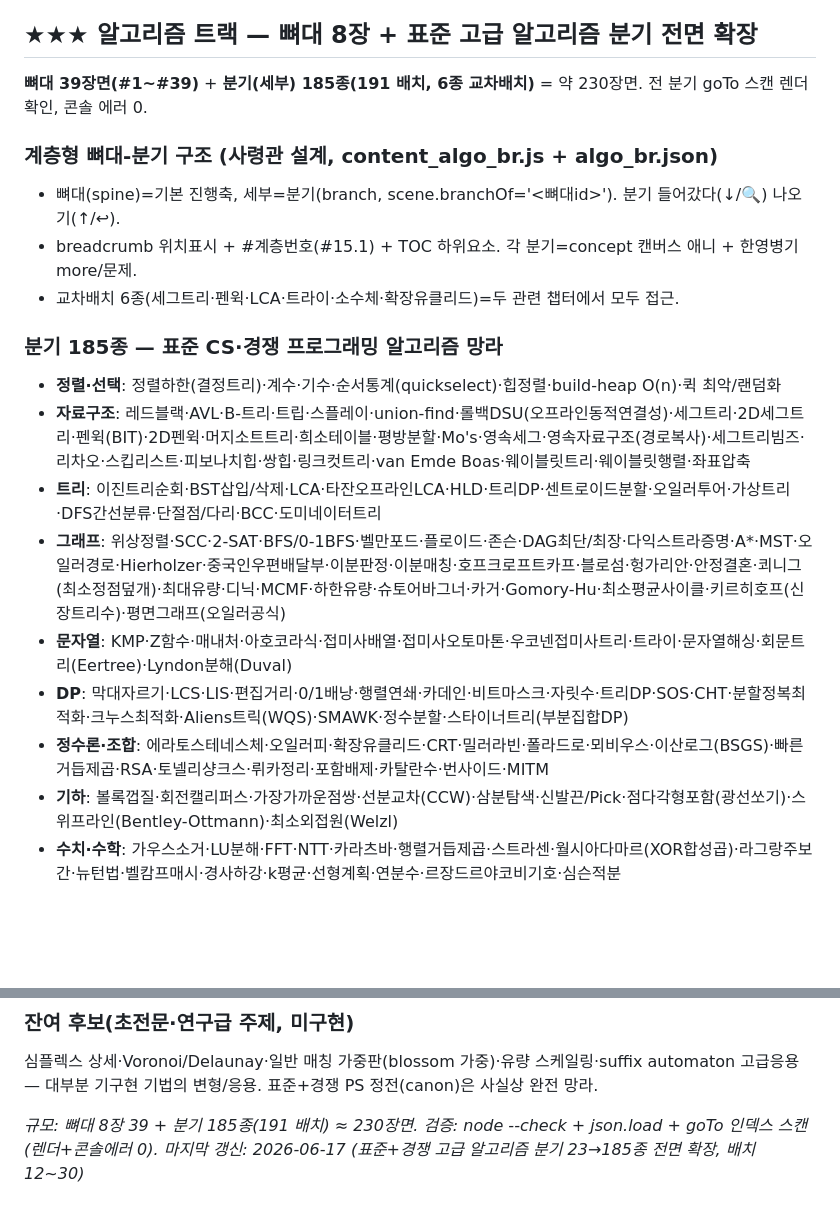
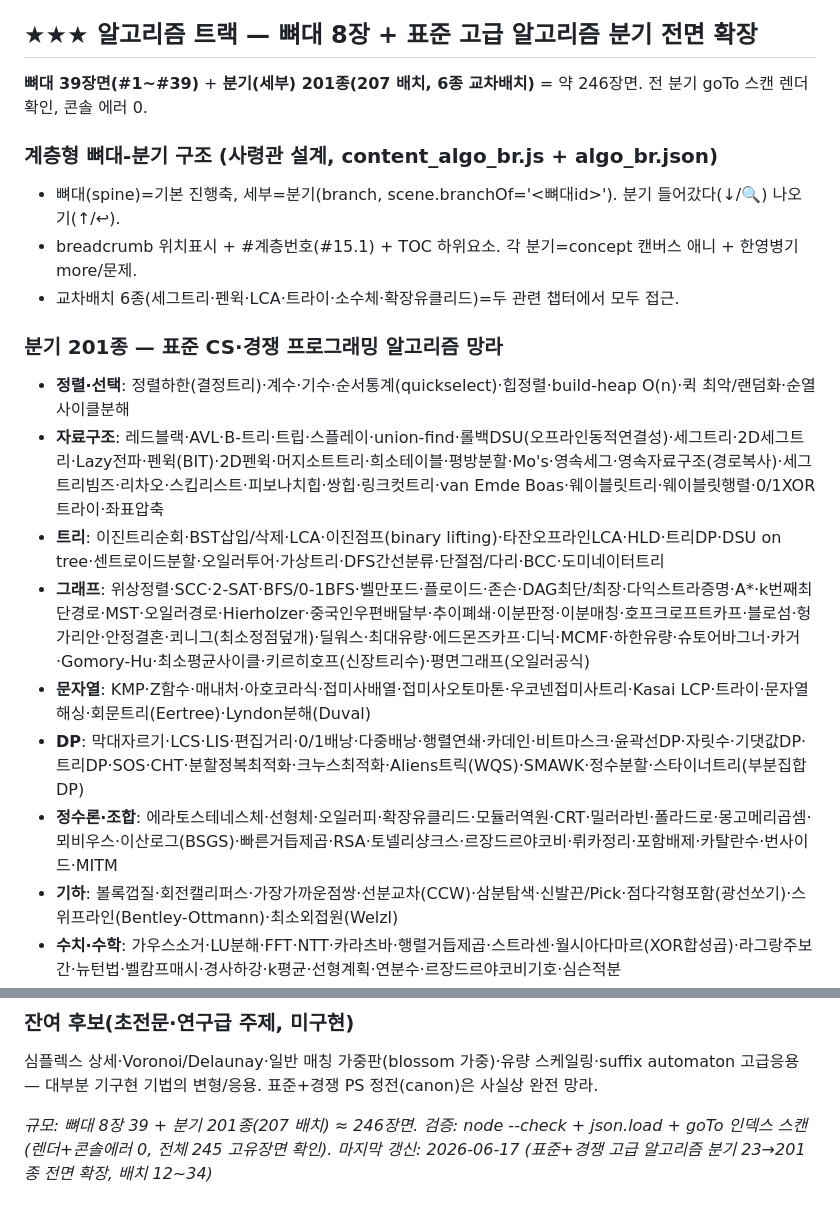
Before and after one commit to JaehoLee76/eduviz, a Markdown page: CURRICULUM_ALGO.md, 2 parts joined by grey strips. Drawn GitHub-style; blank space fills up the shorter version.

Commit message:
docs(EduViz): 커리큘럼 SSOT 185→201종 갱신 (배치 31~34 반영)
Kasai·이진점프·DSU on tree·0/1XOR트라이·윤곽선DP·기댓값DP·다중배낭·에드몬즈카프·
선형체·Lazy전파·딜워스·모듈러역원·순열사이클·몽고메리·k최단경로·추이폐쇄(16종) 반영.
201 분기/약 246장면, 전체 245 고유장면 렌더·에러0.

Co-Authored-By: Claude Opus 4.8 (1M context) <noreply@anthropic.com>

```diff
--- a/CURRICULUM_ALGO.md
+++ b/CURRICULUM_ALGO.md
@@ -58,21 +58,21 @@
 > algo.html = 파란 테마, engine.js + js/algo_helpers.js(AV: arr/node/arrow/pointer/bars) 공유, 캐릭터=파란 네모. 홈 버튼 활성화. content_algo5.js drawTree(완전이진트리 배열인덱싱)·content_algo6.js drawGraph(정점위치+인접리스트)·content_algo7.js drawFT(fib 호출트리) 로컬 헬퍼.
 
 ## ★★★ 알고리즘 트랙 — 뼈대 8장 + 표준 고급 알고리즘 분기 전면 확장
-**뼈대 39장면(#1~#39)** + **분기(세부) 185종(191 배치, 6종 교차배치)** = 약 230장면. 전 분기 goTo 스캔 렌더 확인, 콘솔 에러 0.
+**뼈대 39장면(#1~#39)** + **분기(세부) 201종(207 배치, 6종 교차배치)** = 약 246장면. 전 분기 goTo 스캔 렌더 확인, 콘솔 에러 0.
 
 ### 계층형 뼈대-분기 구조 (사령관 설계, content_algo_br.js + algo_br.json)
 - 뼈대(spine)=기본 진행축, 세부=분기(branch, scene.branchOf='<뼈대id>'). 분기 들어갔다(↓/🔍) 나오기(↑/↩).
 - breadcrumb 위치표시 + #계층번호(#15.1) + TOC 하위요소. 각 분기=concept 캔버스 애니 + 한영병기 more/문제.
 - 교차배치 6종(세그트리·펜윅·LCA·트라이·소수체·확장유클리드)=두 관련 챕터에서 모두 접근.
 
-### 분기 185종 — 표준 CS·경쟁 프로그래밍 알고리즘 망라
-- **정렬·선택**: 정렬하한(결정트리)·계수·기수·순서통계(quickselect)·힙정렬·build-heap O(n)·퀵 최악/랜덤화
-- **자료구조**: 레드블랙·AVL·B-트리·트립·스플레이·union-find·롤백DSU(오프라인동적연결성)·세그트리·2D세그트리·펜윅(BIT)·2D펜윅·머지소트트리·희소테이블·평방분할·Mo's·영속세그·영속자료구조(경로복사)·세그트리빔즈·리차오·스킵리스트·피보나치힙·쌍힙·링크컷트리·van Emde Boas·웨이블릿트리·웨이블릿행렬·좌표압축
-- **트리**: 이진트리순회·BST삽입/삭제·LCA·타잔오프라인LCA·HLD·트리DP·센트로이드분할·오일러투어·가상트리·DFS간선분류·단절점/다리·BCC·도미네이터트리
-- **그래프**: 위상정렬·SCC·2-SAT·BFS/0-1BFS·벨만포드·플로이드·존슨·DAG최단/최장·다익스트라증명·A*·MST·오일러경로·Hierholzer·중국인우편배달부·이분판정·이분매칭·호프크로프트카프·블로섬·헝가리안·안정결혼·쾨니그(최소정점덮개)·최대유량·디닉·MCMF·하한유량·슈토어바그너·카거·Gomory-Hu·최소평균사이클·키르히호프(신장트리수)·평면그래프(오일러공식)
-- **문자열**: KMP·Z함수·매내처·아호코라식·접미사배열·접미사오토마톤·우코넨접미사트리·트라이·문자열해싱·회문트리(Eertree)·Lyndon분해(Duval)
-- **DP**: 막대자르기·LCS·LIS·편집거리·0/1배낭·행렬연쇄·카데인·비트마스크·자릿수·트리DP·SOS·CHT·분할정복최적화·크누스최적화·Aliens트릭(WQS)·SMAWK·정수분할·스타이너트리(부분집합DP)
-- **정수론·조합**: 에라토스테네스체·오일러피·확장유클리드·CRT·밀러라빈·폴라드로·뫼비우스·이산로그(BSGS)·빠른거듭제곱·RSA·토넬리샹크스·뤼카정리·포함배제·카탈란수·번사이드·MITM
+### 분기 201종 — 표준 CS·경쟁 프로그래밍 알고리즘 망라
+- **정렬·선택**: 정렬하한(결정트리)·계수·기수·순서통계(quickselect)·힙정렬·build-heap O(n)·퀵 최악/랜덤화·순열사이클분해
+- **자료구조**: 레드블랙·AVL·B-트리·트립·스플레이·union-find·롤백DSU(오프라인동적연결성)·세그트리·2D세그트리·Lazy전파·펜윅(BIT)·2D펜윅·머지소트트리·희소테이블·평방분할·Mo's·영속세그·영속자료구조(경로복사)·세그트리빔즈·리차오·스킵리스트·피보나치힙·쌍힙·링크컷트리·van Emde Boas·웨이블릿트리·웨이블릿행렬·0/1XOR트라이·좌표압축
+- **트리**: 이진트리순회·BST삽입/삭제·LCA·이진점프(binary lifting)·타잔오프라인LCA·HLD·트리DP·DSU on tree·센트로이드분할·오일러투어·가상트리·DFS간선분류·단절점/다리·BCC·도미네이터트리
+- **그래프**: 위상정렬·SCC·2-SAT·BFS/0-1BFS·벨만포드·플로이드·존슨·DAG최단/최장·다익스트라증명·A*·k번째최단경로·MST·오일러경로·Hierholzer·중국인우편배달부·추이폐쇄·이분판정·이분매칭·호프크로프트카프·블로섬·헝가리안·안정결혼·쾨니그(최소정점덮개)·딜워스·최대유량·에드몬즈카프·디닉·MCMF·하한유량·슈토어바그너·카거·Gomory-Hu·최소평균사이클·키르히호프(신장트리수)·평면그래프(오일러공식)
+- **문자열**: KMP·Z함수·매내처·아호코라식·접미사배열·접미사오토마톤·우코넨접미사트리·Kasai LCP·트라이·문자열해싱·회문트리(Eertree)·Lyndon분해(Duval)
+- **DP**: 막대자르기·LCS·LIS·편집거리·0/1배낭·다중배낭·행렬연쇄·카데인·비트마스크·윤곽선DP·자릿수·기댓값DP·트리DP·SOS·CHT·분할정복최적화·크누스최적화·Aliens트릭(WQS)·SMAWK·정수분할·스타이너트리(부분집합DP)
+- **정수론·조합**: 에라토스테네스체·선형체·오일러피·확장유클리드·모듈러역원·CRT·밀러라빈·폴라드로·몽고메리곱셈·뫼비우스·이산로그(BSGS)·빠른거듭제곱·RSA·토넬리샹크스·르장드르야코비·뤼카정리·포함배제·카탈란수·번사이드·MITM
 - **기하**: 볼록껍질·회전캘리퍼스·가장가까운점쌍·선분교차(CCW)·삼분탐색·신발끈/Pick·점다각형포함(광선쏘기)·스위프라인(Bentley-Ottmann)·최소외접원(Welzl)
 - **수치·수학**: 가우스소거·LU분해·FFT·NTT·카라츠바·행렬거듭제곱·스트라센·월시아다마르(XOR합성곱)·라그랑주보간·뉴턴법·벨캄프매시·경사하강·k평균·선형계획·연분수·르장드르야코비기호·심슨적분
 - **그리디·설계·랜덤**: 허프만·활동선택·동전교환·분할가능배낭·근사·환원·온라인·병렬·분할상환·마스터정리·시뮬레이티드어닐링·DLX(댄싱링크)·님과그런디·비트셋가속·XOR선형기저·분수계획법(Dinkelbach)
@@ -83,5 +83,5 @@
 ### 잔여 후보(초전문·연구급 주제, 미구현)
 심플렉스 상세·Voronoi/Delaunay·일반 매칭 가중판(blossom 가중)·유량 스케일링·suffix automaton 고급응용 — 대부분 기구현 기법의 변형/응용. 표준+경쟁 PS 정전(canon)은 사실상 완전 망라.
 
-_규모: 뼈대 8장 39 + 분기 185종(191 배치) ≈ 230장면. 검증: node --check + json.load + goTo 인덱스 스캔(렌더+콘솔에러 0)._
-_마지막 갱신: 2026-06-17 (표준+경쟁 고급 알고리즘 분기 23→185종 전면 확장, 배치 12~30)_
+_규모: 뼈대 8장 39 + 분기 201종(207 배치) ≈ 246장면. 검증: node --check + json.load + goTo 인덱스 스캔(렌더+콘솔에러 0, 전체 245 고유장면 확인)._
+_마지막 갱신: 2026-06-17 (표준+경쟁 고급 알고리즘 분기 23→201종 전면 확장, 배치 12~34)_
```
